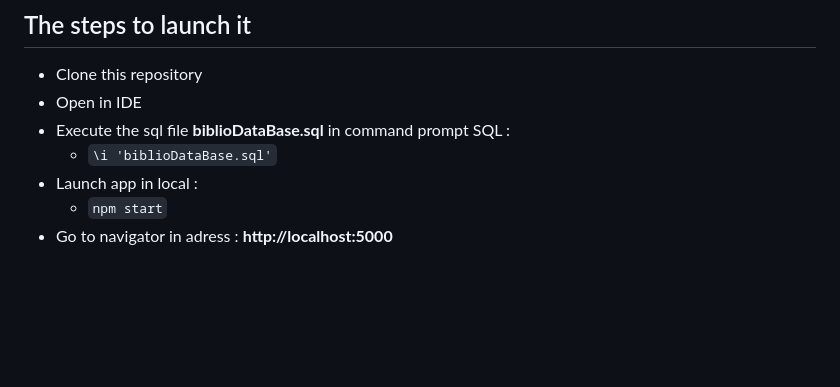
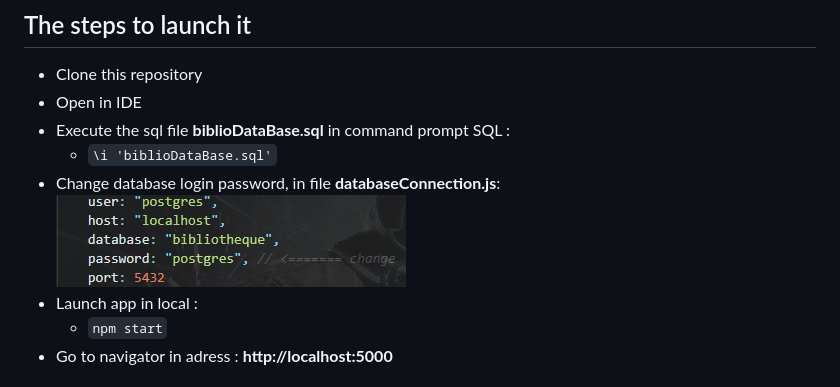
Before and after one commit to Daris02/Bibliotheque, a Markdown page: README.md, the part around the change. GitHub-like rendering; pictures changed too: public/image/password.png (added); blank space fills up the shorter version.

```diff
--- a/README.md
+++ b/README.md
@@ -10,6 +10,8 @@ Here is my first full stack project with node js and express js which has for th
   - Open in IDE
   - Execute the sql file __biblioDataBase.sql__ in command prompt SQL :
     *  ` \i 'biblioDataBase.sql' `
+  - Change database login password, in file __databaseConnection.js__:
+    ![image](public/image/password.png?raw=true)
   - Launch app in local :
     * `npm start`
   - Go to navigator in adress : __http://localhost:5000__
```
Also changed, not shown: 1 other file.
